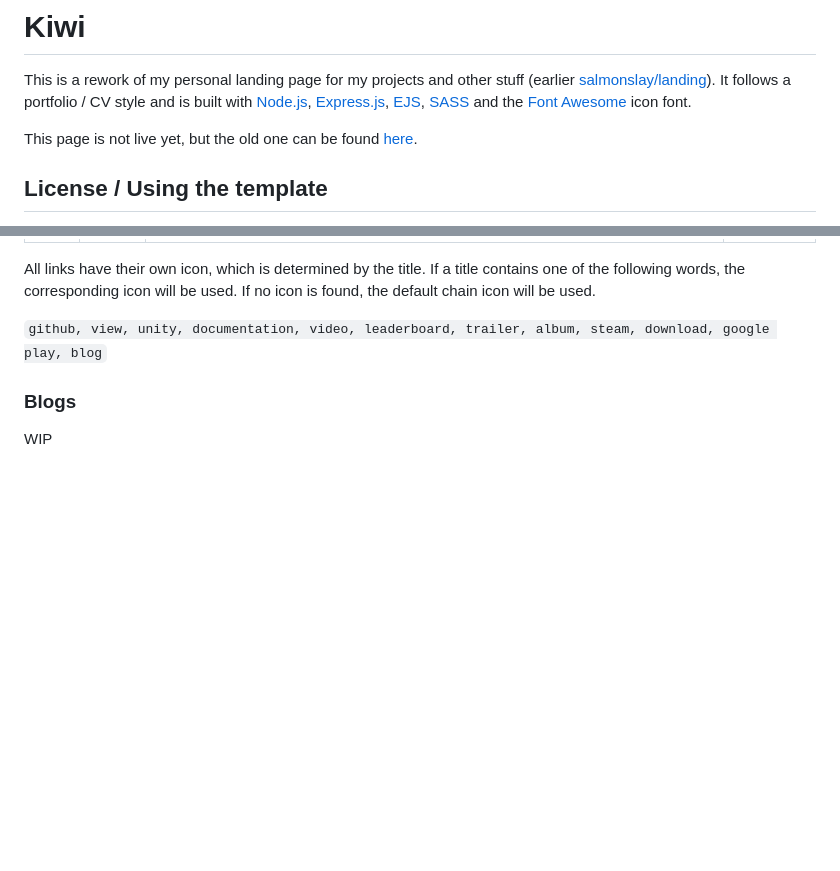
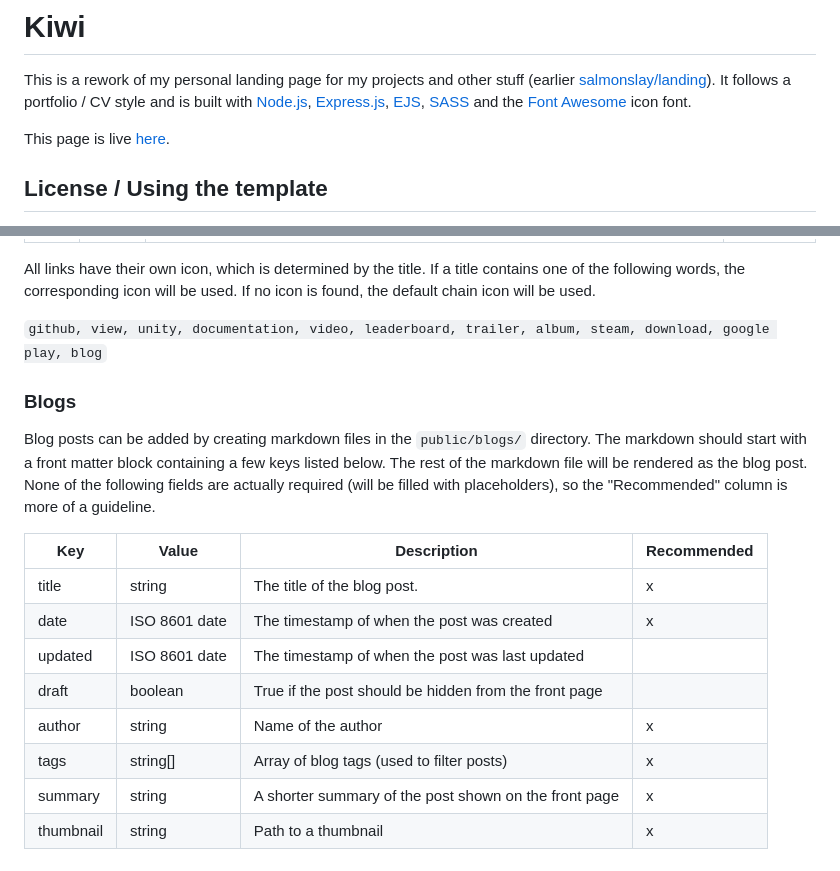
Before and after one commit to salmonslay/kiwi, a Markdown page: README.md, 2 parts joined by grey strips. GitHub-like rendering; blank space fills up the shorter version.

Commit message:
Update readme to include new features

```diff
--- a/README.md
+++ b/README.md
@@ -2,7 +2,7 @@
 
 This is a rework of my personal landing page for my projects and other stuff (earlier [salmonslay/landing](https://github.com/salmonslay/landing)). It follows a portfolio / CV style and is built with [Node.js](https://nodejs.org/en), [Express.js](https://expressjs.com/), [EJS](https://ejs.co/), [SASS](https://sass-lang.com/) and the [Font Awesome](https://fontawesome.com/) icon font.
 
-This page is not live yet, but the old one can be found [here](https://sofia.kiwi/).
+This page is live [here](https://sofia.kiwi/).
 
 ## License / Using the template
 
@@ -89,4 +89,15 @@ All links have their own icon, which is determined by the title. If a title cont
 
 ### Blogs
 
-WIP
+Blog posts can be added by creating markdown files in the ``public/blogs/`` directory. The markdown should start with a front matter block containing a few keys listed below. The rest of the markdown file will be rendered as the blog post. None of the following fields are actually required (will be filled with placeholders), so the "Recommended" column is more of a guideline.
+
+| Key       | Value         | Description                                           | Recommended |
+|-----------|---------------|-------------------------------------------------------|-------------|
+| title     | string        | The title of the blog post.                           | x           |
+| date      | ISO 8601 date | The timestamp of when the post was created            | x           |
+| updated   | ISO 8601 date | The timestamp of when the post was last updated       |             |
+| draft     | boolean       | True if the post should be hidden from the front page |             |
+| author    | string        | Name of the author                                    | x           |
+| tags      | string[]      | Array of blog tags (used to filter posts)             | x           |
+| summary   | string        | A shorter summary of the post shown on the front page | x           |
+| thumbnail | string        | Path to a thumbnail                                   | x           |
```
